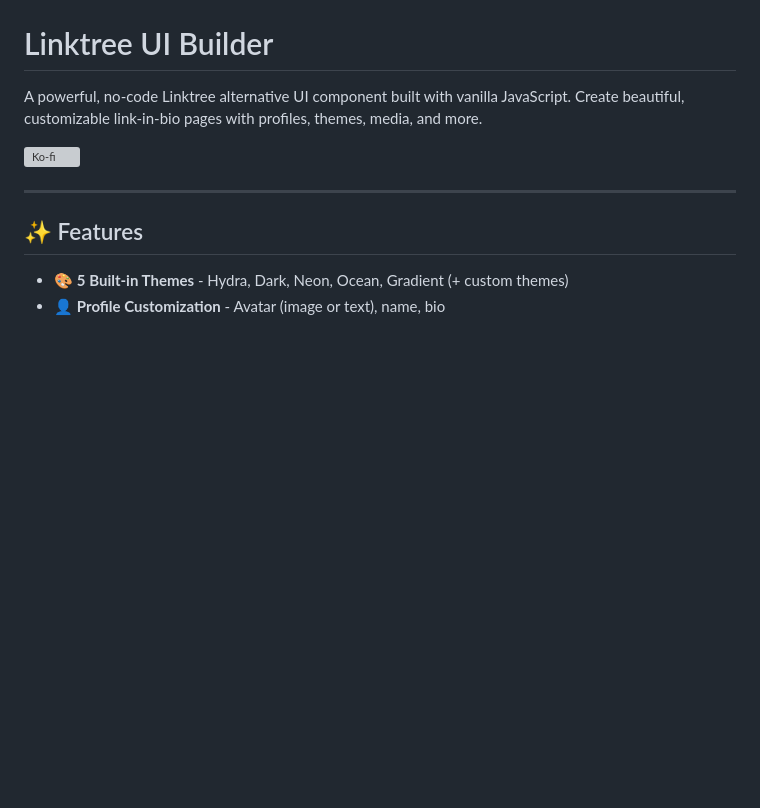
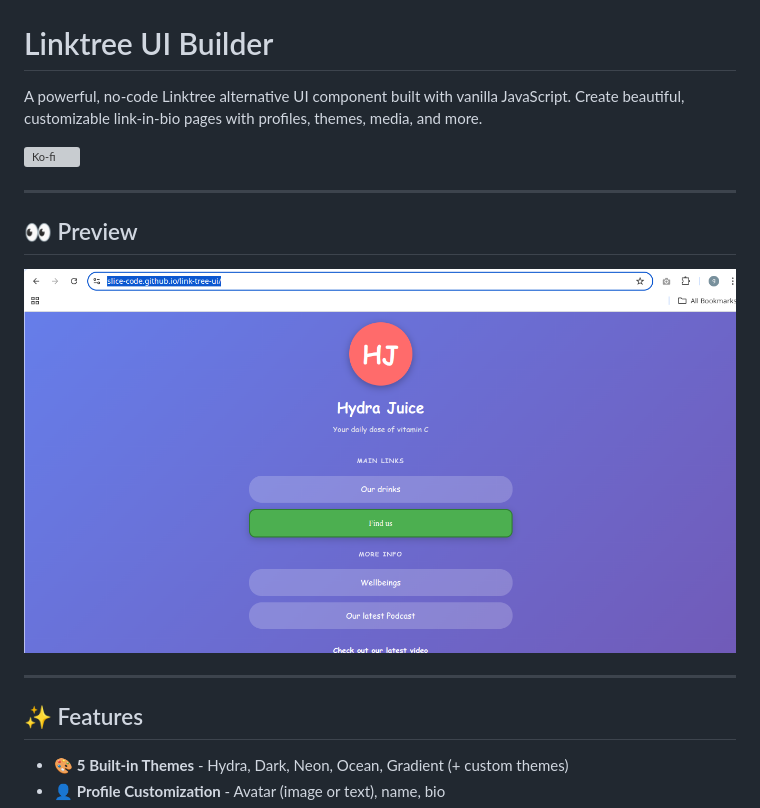
Before and after one commit to slice-code/link-tree-ui, a Markdown page: README.md, the part around the change. Rendered like a GitHub page; pictures changed too: image/view.png (added); blank space fills up the shorter version; grey boxes are pictures that could not be loaded.

```diff
--- a/README.md
+++ b/README.md
@@ -3,6 +3,12 @@
 A powerful, no-code Linktree alternative UI component built with vanilla JavaScript. Create beautiful, customizable link-in-bio pages with profiles, themes, media, and more.
 
 [![Ko-fi](https://ko-fi.com/img/githubbutton_sm.svg)](https://ko-fi.com/gugusdarmayanto)
+
+---
+
+## 👀 Preview
+
+![Linktree UI Preview](./image/view.png)
 
 ---
 
```
Also changed, not shown: 1 other file.
